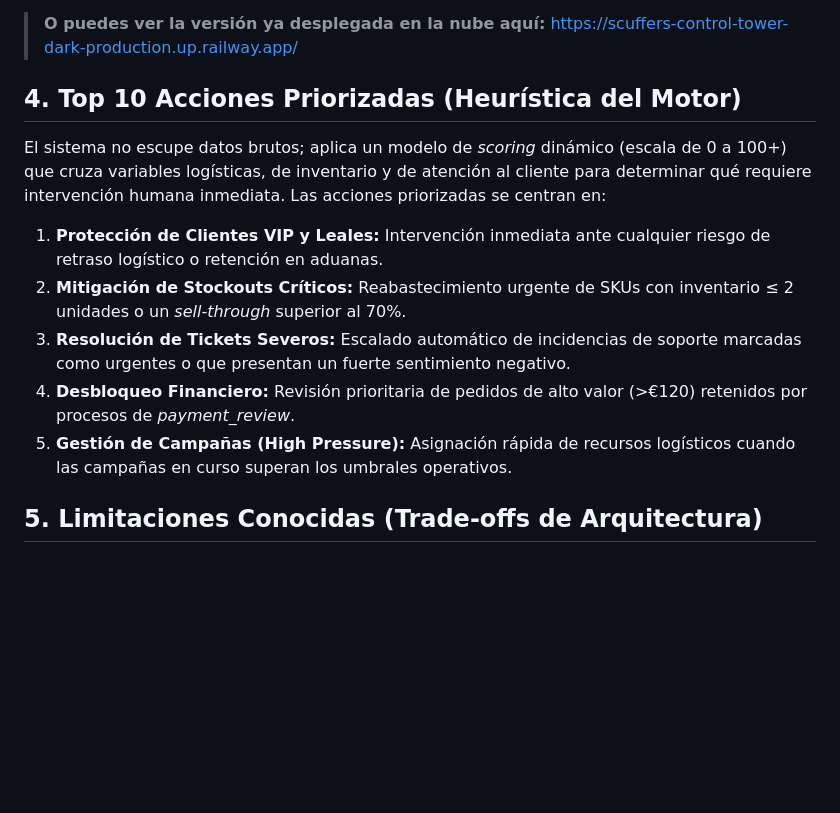
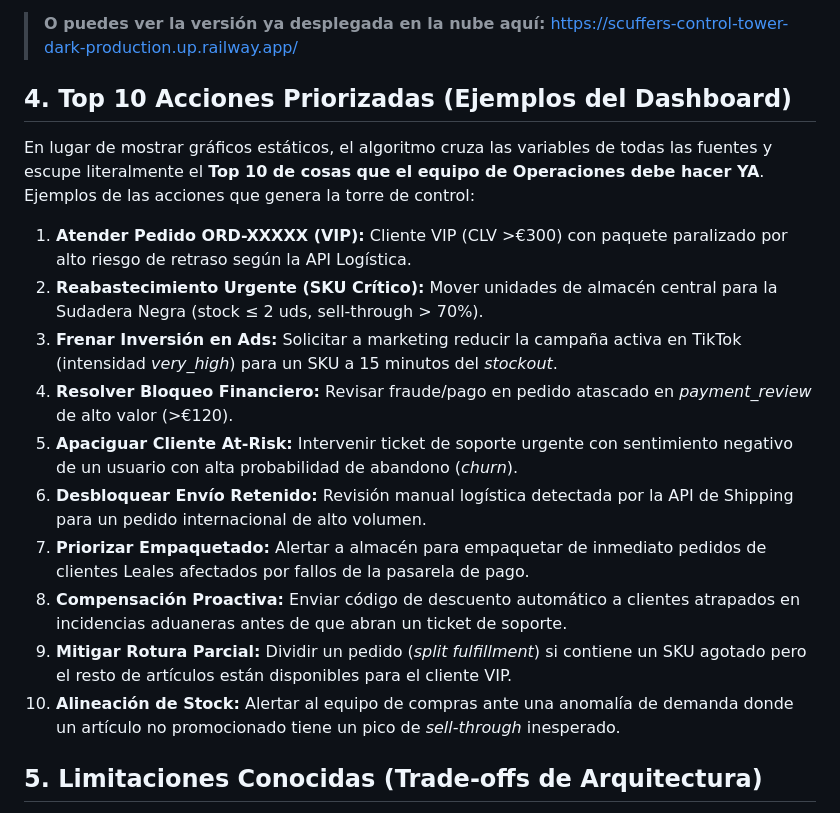
Before and after one commit to XC9000/scuffers-control-tower-dark, a Markdown page: README.md, the part around the change. Drawn GitHub-style; blank space fills up the shorter version.

Commit message:
docs: list 10 concrete prioritized actions in section 4

```diff
--- a/README.md
+++ b/README.md
@@ -26,13 +26,19 @@ Arquitectura **ligera, rápida y libre de fricciones** (sin dependencias pesadas
 > **O puedes ver la versión ya desplegada en la nube aquí:**
 > [https://scuffers-control-tower-dark-production.up.railway.app/](https://scuffers-control-tower-dark-production.up.railway.app/)
 
-## 4. Top 10 Acciones Priorizadas (Heurística del Motor)
-El sistema no escupe datos brutos; aplica un modelo de *scoring* dinámico (escala de 0 a 100+) que cruza variables logísticas, de inventario y de atención al cliente para determinar qué requiere intervención humana inmediata. Las acciones priorizadas se centran en:
-1. **Protección de Clientes VIP y Leales:** Intervención inmediata ante cualquier riesgo de retraso logístico o retención en aduanas.
-2. **Mitigación de Stockouts Críticos:** Reabastecimiento urgente de SKUs con inventario ≤ 2 unidades o un *sell-through* superior al 70%.
-3. **Resolución de Tickets Severos:** Escalado automático de incidencias de soporte marcadas como urgentes o que presentan un fuerte sentimiento negativo.
-4. **Desbloqueo Financiero:** Revisión prioritaria de pedidos de alto valor (>€120) retenidos por procesos de *payment_review*.
-5. **Gestión de Campañas (High Pressure):** Asignación rápida de recursos logísticos cuando las campañas en curso superan los umbrales operativos.
+## 4. Top 10 Acciones Priorizadas (Ejemplos del Dashboard)
+En lugar de mostrar gráficos estáticos, el algoritmo cruza las variables de todas las fuentes y escupe literalmente el **Top 10 de cosas que el equipo de Operaciones debe hacer YA**. Ejemplos de las acciones que genera la torre de control:
+
+1. **Atender Pedido ORD-XXXXX (VIP):** Cliente VIP (CLV >€300) con paquete paralizado por alto riesgo de retraso según la API Logística.
+2. **Reabastecimiento Urgente (SKU Crítico):** Mover unidades de almacén central para la Sudadera Negra (stock ≤ 2 uds, sell-through > 70%).
+3. **Frenar Inversión en Ads:** Solicitar a marketing reducir la campaña activa en TikTok (intensidad *very_high*) para un SKU a 15 minutos del *stockout*.
+4. **Resolver Bloqueo Financiero:** Revisar fraude/pago en pedido atascado en *payment_review* de alto valor (>€120).
+5. **Apaciguar Cliente At-Risk:** Intervenir ticket de soporte urgente con sentimiento negativo de un usuario con alta probabilidad de abandono (*churn*).
+6. **Desbloquear Envío Retenido:** Revisión manual logística detectada por la API de Shipping para un pedido internacional de alto volumen.
+7. **Priorizar Empaquetado:** Alertar a almacén para empaquetar de inmediato pedidos de clientes Leales afectados por fallos de la pasarela de pago.
+8. **Compensación Proactiva:** Enviar código de descuento automático a clientes atrapados en incidencias aduaneras antes de que abran un ticket de soporte.
+9. **Mitigar Rotura Parcial:** Dividir un pedido (*split fulfillment*) si contiene un SKU agotado pero el resto de artículos están disponibles para el cliente VIP.
+10. **Alineación de Stock:** Alertar al equipo de compras ante una anomalía de demanda donde un artículo no promocionado tiene un pico de *sell-through* inesperado.
 
 ## 5. Limitaciones Conocidas (Trade-offs de Arquitectura)
 Con el fin de garantizar una entrega rápida y funcional para este prototipo (MVP), se han asumido ciertas decisiones técnicas que escalarían diferente en un entorno de producción masivo:
```
